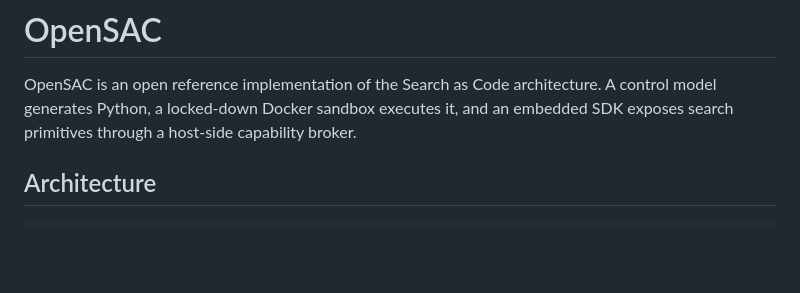
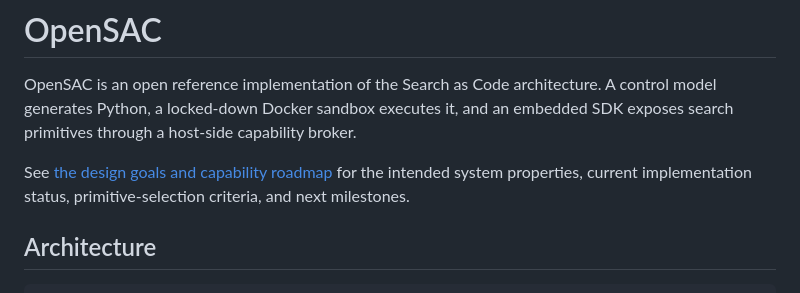
Before and after one commit to liuqi6777/OpenSaC, a Markdown page: README.md, the part around the change. Drawn GitHub-style; blank space fills up the shorter version.

Commit message:
Add the design goals and capability roadmap
Records what OpenSAC is trying to be -- the question it exists to answer,
which operations belong in the broker versus in generated code, what is
implemented today, and the identity/dedup/fusion/rerank staging -- so that
the next capability is argued for against a written standard rather than
against whichever API shape looks tidiest.

Co-Authored-By: Claude Opus 5 <noreply@anthropic.com>

```diff
--- a/README.md
+++ b/README.md
@@ -3,6 +3,9 @@
 OpenSAC is an open reference implementation of the Search as Code architecture. A control
 model generates Python, a locked-down Docker sandbox executes it, and an embedded SDK exposes
 search primitives through a host-side capability broker.
+
+See [the design goals and capability roadmap](docs/design.md) for the intended system
+properties, current implementation status, primitive-selection criteria, and next milestones.
 
 ## Architecture
 
```
